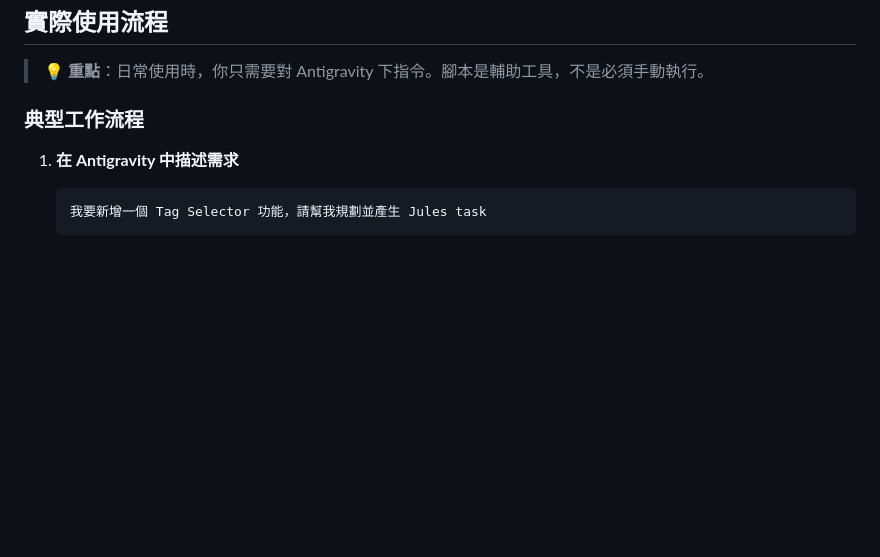
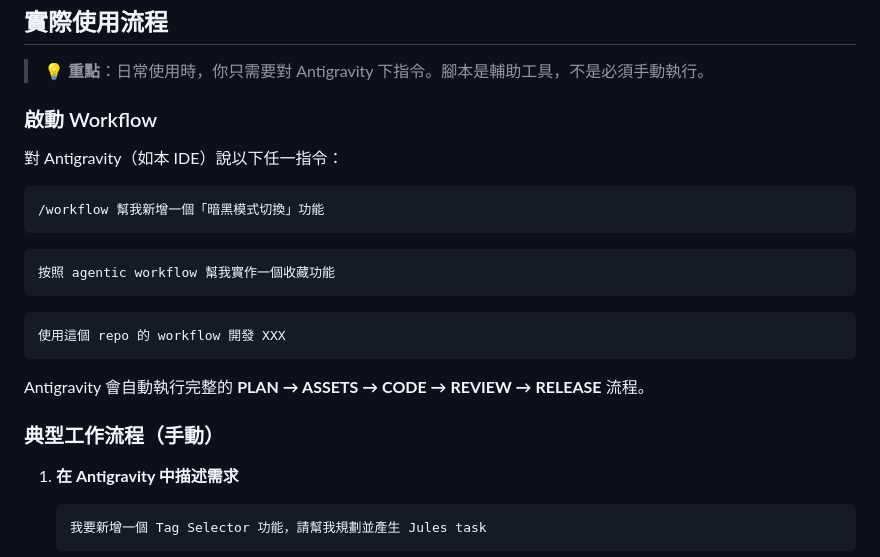
Before and after one commit to keeponfirst/keeponfirst-agentic-workflow-starter, a Markdown page: README.md, the part around the change. Rendered like a GitHub page; blank space fills up the shorter version.

Commit message:
docs: add workflow trigger commands to README

````diff
--- a/README.md
+++ b/README.md
@@ -106,7 +106,25 @@ Gemini CLI 和 Jules **不一定需要手動設定 API Key**：
 
 > 💡 **重點**：日常使用時，你只需要對 Antigravity 下指令。腳本是輔助工具，不是必須手動執行。
 
-### 典型工作流程
+### 啟動 Workflow
+
+對 Antigravity（如本 IDE）說以下任一指令：
+
+```
+/workflow 幫我新增一個「暗黑模式切換」功能
+```
+
+```
+按照 agentic workflow 幫我實作一個收藏功能
+```
+
+```
+使用這個 repo 的 workflow 開發 XXX
+```
+
+Antigravity 會自動執行完整的 **PLAN → ASSETS → CODE → REVIEW → RELEASE** 流程。
+
+### 典型工作流程（手動）
 
 1. **在 Antigravity 中描述需求**
    ```
````
